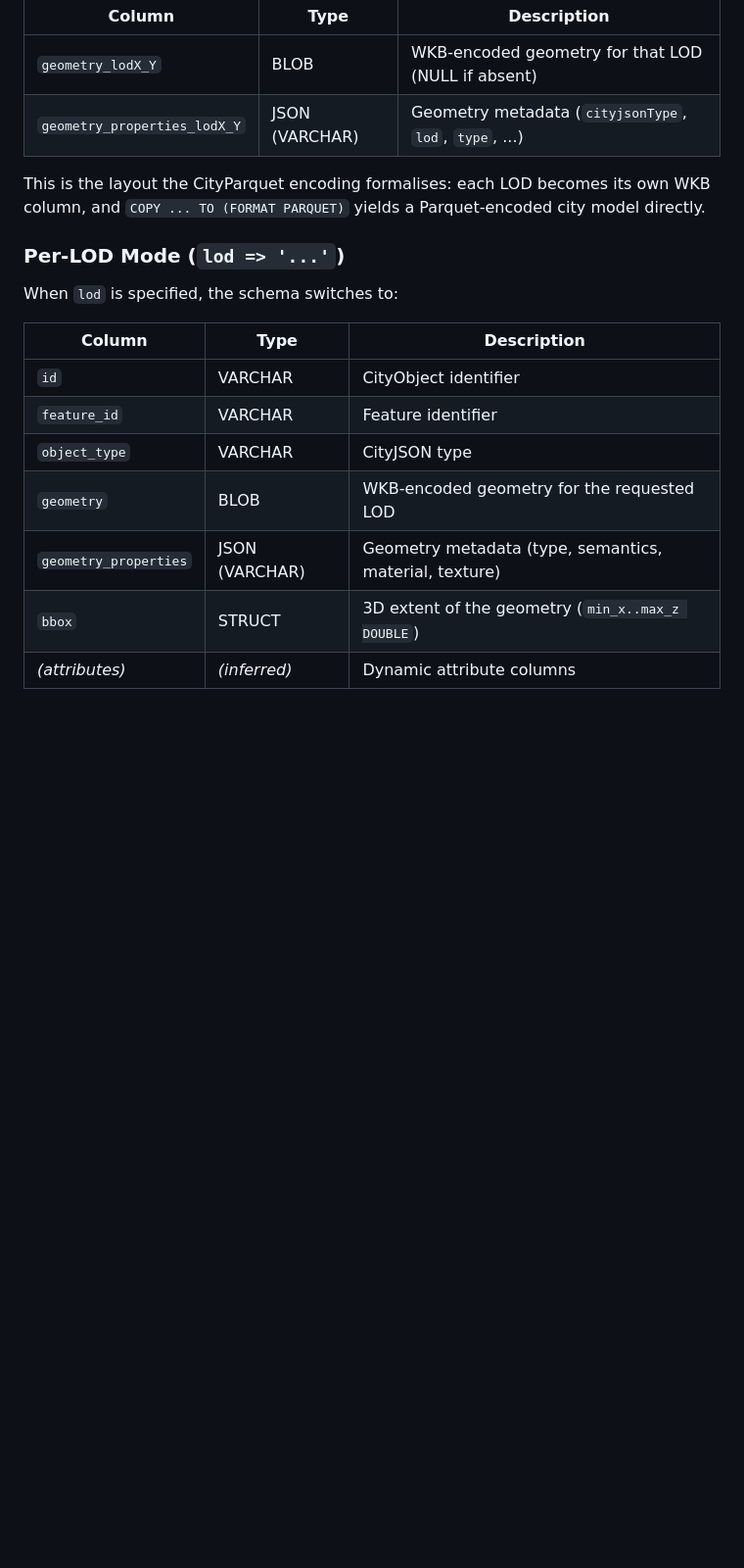
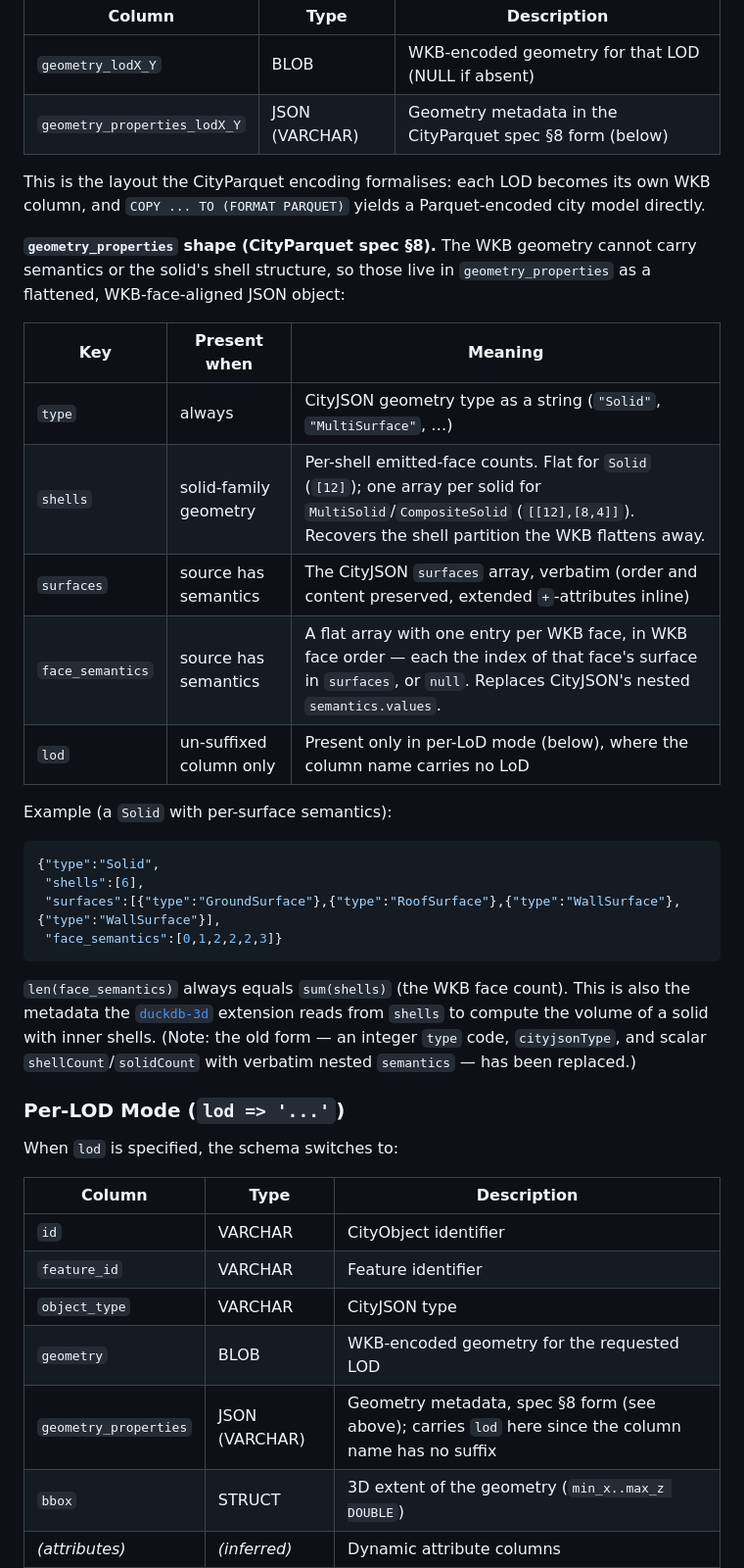
Before and after one commit to cityjson/duckdb-cityjson, a Markdown page: README.md, the part around the change. Shown at 98% size. Rendered like a GitHub page; blank space fills up the shorter version.

Commit message:
docs: geometry_properties now spec §8 flattened form (G7)
Co-Authored-By: Claude Opus 4.8 (1M context) <noreply@anthropic.com>

````diff
--- a/README.md
+++ b/README.md
@@ -156,9 +156,37 @@ STRUCT(min_x DOUBLE, min_y DOUBLE, min_z DOUBLE, max_x DOUBLE, max_y DOUBLE, max
 | Column                          | Type           | Description                                             |
 | ------------------------------- | -------------- | ------------------------------------------------------- |
 | `geometry_lodX_Y`               | BLOB           | WKB-encoded geometry for that LOD (NULL if absent)      |
-| `geometry_properties_lodX_Y`    | JSON (VARCHAR) | Geometry metadata (`cityjsonType`, `lod`, `type`, ...)  |
+| `geometry_properties_lodX_Y`    | JSON (VARCHAR) | Geometry metadata in the CityParquet spec §8 form (below) |
 
 This is the layout the CityParquet encoding formalises: each LOD becomes its own WKB column, and `COPY ... TO (FORMAT PARQUET)` yields a Parquet-encoded city model directly.
+
+**`geometry_properties` shape (CityParquet spec §8).** The WKB geometry cannot
+carry semantics or the solid's shell structure, so those live in
+`geometry_properties` as a flattened, WKB-face-aligned JSON object:
+
+| Key | Present when | Meaning |
+| --- | --- | --- |
+| `type` | always | CityJSON geometry type as a string (`"Solid"`, `"MultiSurface"`, …) |
+| `shells` | solid-family geometry | Per-shell emitted-face counts. Flat for `Solid` (`[12]`); one array per solid for `MultiSolid`/`CompositeSolid` (`[[12],[8,4]]`). Recovers the shell partition the WKB flattens away. |
+| `surfaces` | source has semantics | The CityJSON `surfaces` array, verbatim (order and content preserved, extended `+`-attributes inline) |
+| `face_semantics` | source has semantics | A flat array with one entry per WKB face, in WKB face order — each the index of that face's surface in `surfaces`, or `null`. Replaces CityJSON's nested `semantics.values`. |
+| `lod` | un-suffixed column only | Present only in per-LoD mode (below), where the column name carries no LoD |
+
+Example (a `Solid` with per-surface semantics):
+
+```json
+{"type":"Solid",
+ "shells":[6],
+ "surfaces":[{"type":"GroundSurface"},{"type":"RoofSurface"},{"type":"WallSurface"},{"type":"WallSurface"}],
+ "face_semantics":[0,1,2,2,2,3]}
+```
+
+`len(face_semantics)` always equals `sum(shells)` (the WKB face count). This is
+also the metadata the [`duckdb-3d`](https://github.com/HideBa/duckdb-3d)
+extension reads from `shells` to compute the volume of a solid with inner
+shells. (Note: the old form — an integer `type` code, `cityjsonType`, and
+scalar `shellCount`/`solidCount` with verbatim nested `semantics` — has been
+replaced.)
 
 ### Per-LOD Mode (`lod => '...'`)
 
@@ -170,7 +198,7 @@ When `lod` is specified, the schema switches to:
 | `feature_id`          | VARCHAR       | Feature identifier                              |
 | `object_type`         | VARCHAR       | CityJSON type                                   |
 | `geometry`            | BLOB          | WKB-encoded geometry for the requested LOD      |
-| `geometry_properties` | JSON (VARCHAR)| Geometry metadata (type, semantics, material, texture) |
+| `geometry_properties` | JSON (VARCHAR)| Geometry metadata, spec §8 form (see above); carries `lod` here since the column name has no suffix |
 | `bbox`                | STRUCT        | 3D extent of the geometry (`min_x..max_z DOUBLE`) |
 | *(attributes)*        | *(inferred)*  | Dynamic attribute columns                       |
 
````
Also changed, not shown: docs/DESIGN_DOC.md (+7 -1 lines).
